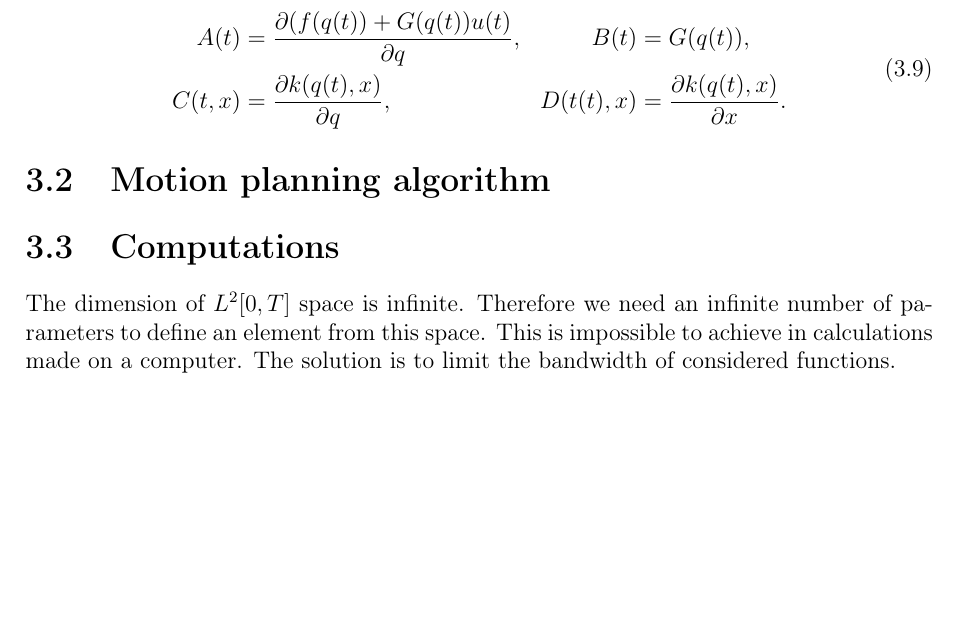
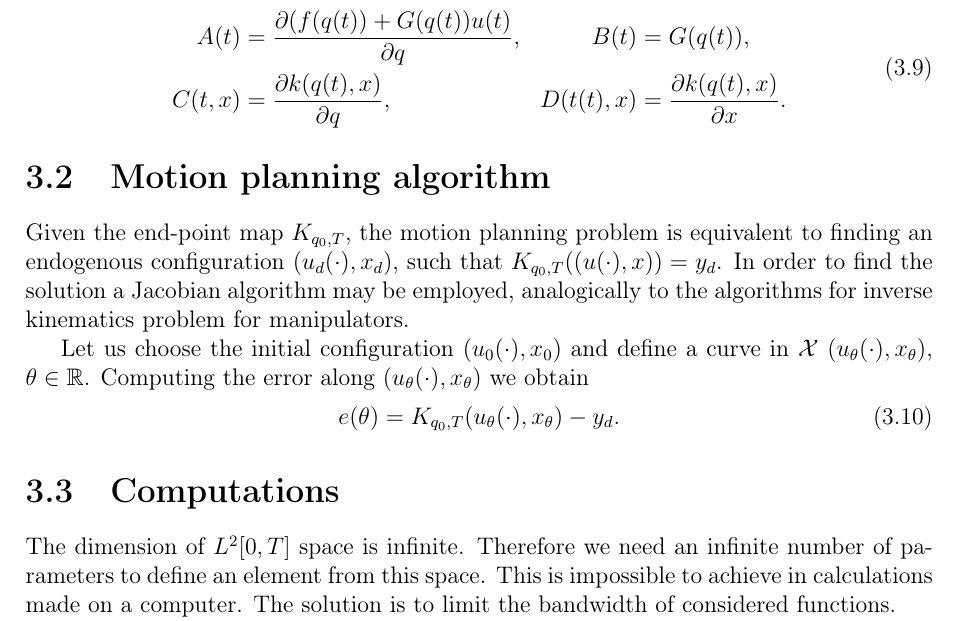
Before and after one commit to pawelbogner/mgr, a LaTeX thesis (doc/thesis.tex, which reads doc/endogen.tex): part of page 12 of 15, cut so that both start at the same text, the shorter picture padded with empty space. Compiled offline with LaTeX, dvips and Ghostscript.

Commit message:
algorytm planowania - początek

```diff
--- a/doc/endogen.tex
+++ b/doc/endogen.tex
@@ -77,6 +77,17 @@ C(t, x) &= \frac{\partial k(q(t), x)}{\partial q}, & D(t(t), x) &= \frac{\partia
 \end{equation}
 
 \section{Motion planning algorithm}
+Given the end-point map $K_{q_0, T}$, the motion planning problem is equivalent to finding an endogenous
+configuration $(u_d(\cdot), x_d)$, such that $K_{q_0, T}((u(\cdot), x))=y_d$. In order to find the
+solution a Jacobian algorithm may be employed, analogically to the algorithms
+for inverse kinematics problem for manipulators.
+
+Let us choose the initial configuration $(u_0(\cdot), x_0)$ and
+define a curve in $\mathcal{X}$ $(u_\theta(\cdot), x_\theta)$, $\theta \in \mathbb{R}$.
+Computing the error along $(u_\theta(\cdot), x_\theta)$ we obtain
+\begin{equation}
+e(\theta)=K_{q_0, T}(u_\theta(\cdot), x_\theta)-y_d.
+\end{equation}
 
 \section{Computations}
 The dimension of $L^2[0,T]$ space is infinite. Therefore we need an infinite number of parameters to define an element from this space. This is impossible to achieve in calculations made on a computer. The solution is to limit the bandwidth of considered functions.
```
